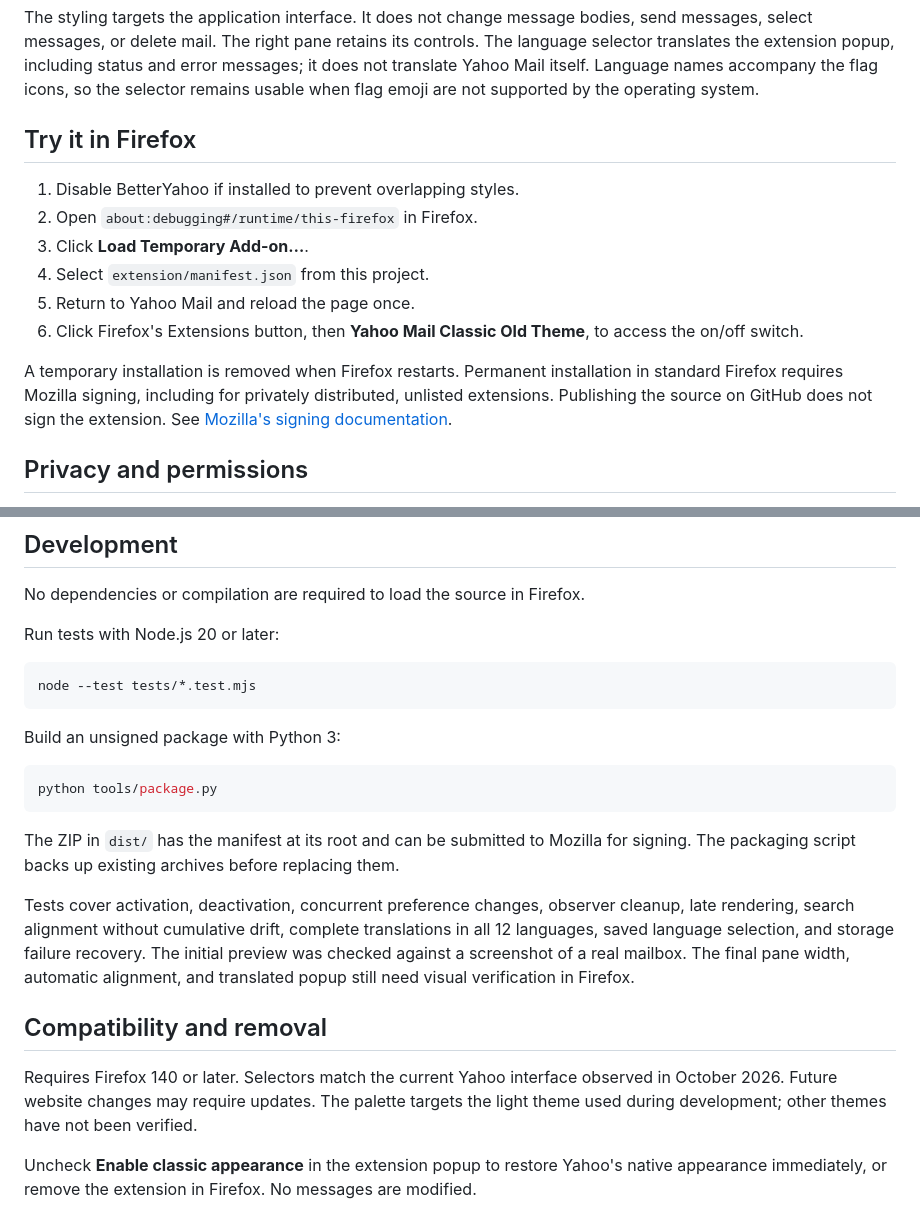
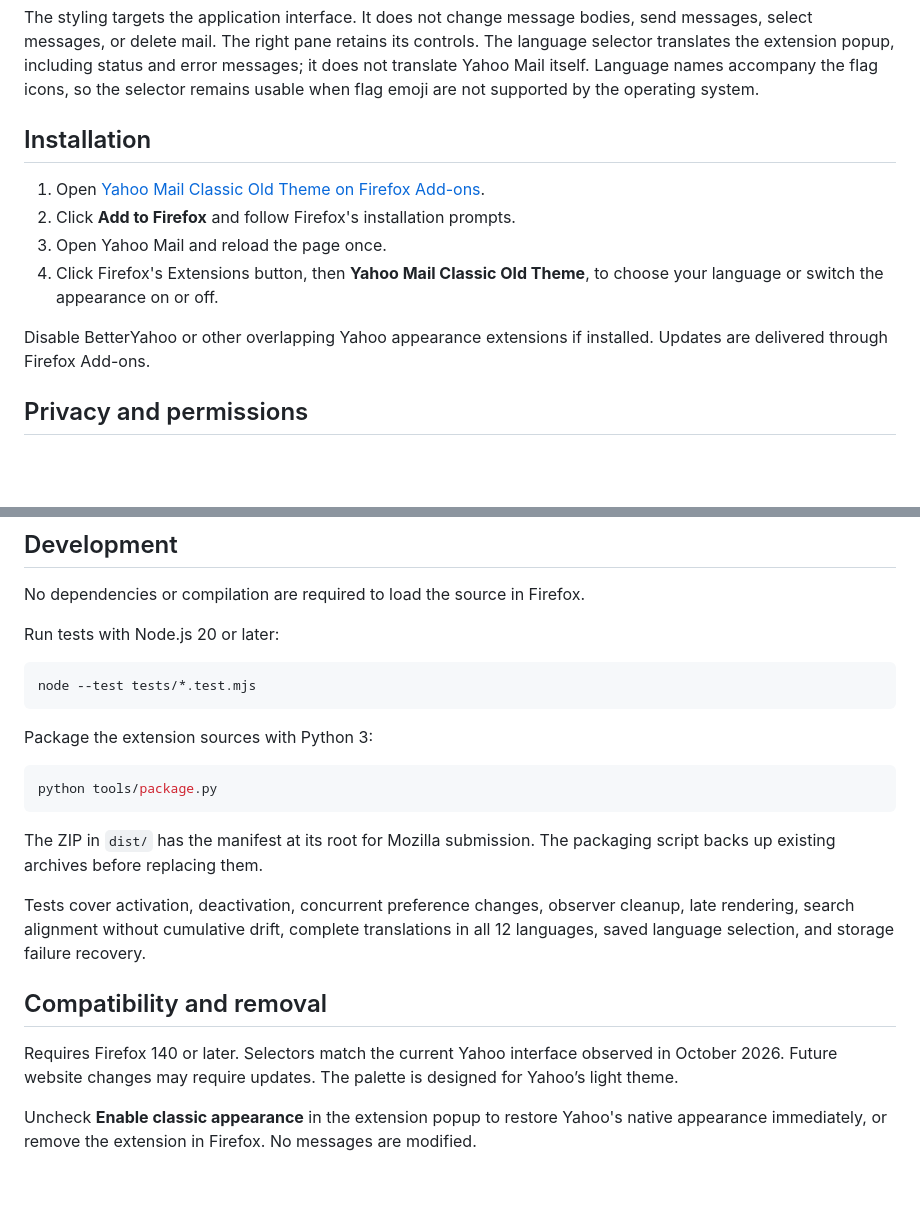
Before and after one commit to athor/yahoo-mail-classic-old-theme, a Markdown page: README.md, 2 parts joined by grey strips. Drawn GitHub-style; blank space fills up the shorter version.

Commit message:
Direct users to the published Firefox Add-ons extension

````diff
--- a/README.md
+++ b/README.md
@@ -17,16 +19,14 @@ An independent Firefox extension by **athor** that gives the current Yahoo Mail
 
 The styling targets the application interface. It does not change message bodies, send messages, select messages, or delete mail. The right pane retains its controls. The language selector translates the extension popup, including status and error messages; it does not translate Yahoo Mail itself. Language names accompany the flag icons, so the selector remains usable when flag emoji are not supported by the operating system.
 
-## Try it in Firefox
+## Installation
 
-1. Disable BetterYahoo if installed to prevent overlapping styles.
-2. Open `about:debugging#/runtime/this-firefox` in Firefox.
-3. Click **Load Temporary Add-on…**.
-4. Select `extension/manifest.json` from this project.
-5. Return to Yahoo Mail and reload the page once.
-6. Click Firefox's Extensions button, then **Yahoo Mail Classic Old Theme**, to access the on/off switch.
+1. Open [Yahoo Mail Classic Old Theme on Firefox Add-ons](https://addons.mozilla.org/fr/firefox/addon/yahoo-mail-classic-old-theme/).
+2. Click **Add to Firefox** and follow Firefox's installation prompts.
+3. Open Yahoo Mail and reload the page once.
+4. Click Firefox's Extensions button, then **Yahoo Mail Classic Old Theme**, to choose your language or switch the appearance on or off.
 
-A temporary installation is removed when Firefox restarts. Permanent installation in standard Firefox requires Mozilla signing, including for privately distributed, unlisted extensions. Publishing the source on GitHub does not sign the extension. See [Mozilla's signing documentation](https://extensionworkshop.com/documentation/publish/signing-and-distribution-overview/).
+Disable BetterYahoo or other overlapping Yahoo appearance extensions if installed. Updates are delivered through Firefox Add-ons.
 
 ## Privacy and permissions
 
@@ -42,19 +42,19 @@ Run tests with Node.js 20 or later:
 node --test tests/*.test.mjs
 ```
 
-Build an unsigned package with Python 3:
+Package the extension sources with Python 3:
 
 ```sh
 python tools/package.py
 ```
 
-The ZIP in `dist/` has the manifest at its root and can be submitted to Mozilla for signing. The packaging script backs up existing archives before replacing them.
+The ZIP in `dist/` has the manifest at its root for Mozilla submission. The packaging script backs up existing archives before replacing them.
 
-Tests cover activation, deactivation, concurrent preference changes, observer cleanup, late rendering, search alignment without cumulative drift, complete translations in all 12 languages, saved language selection, and storage failure recovery. The initial preview was checked against a screenshot of a real mailbox. The final pane width, automatic alignment, and translated popup still need visual verification in Firefox.
+Tests cover activation, deactivation, concurrent preference changes, observer cleanup, late rendering, search alignment without cumulative drift, complete translations in all 12 languages, saved language selection, and storage failure recovery.
 
 ## Compatibility and removal
 
-Requires Firefox 140 or later. Selectors match the current Yahoo interface observed in October 2026. Future website changes may require updates. The palette targets the light theme used during development; other themes have not been verified.
+Requires Firefox 140 or later. Selectors match the current Yahoo interface observed in October 2026. Future website changes may require updates. The palette is designed for Yahoo’s light theme.
 
 Uncheck **Enable classic appearance** in the extension popup to restore Yahoo's native appearance immediately, or remove the extension in Firefox. No messages are modified.
 
````
Also changed, not shown: other parts of README.md (+2 -0 lines).
